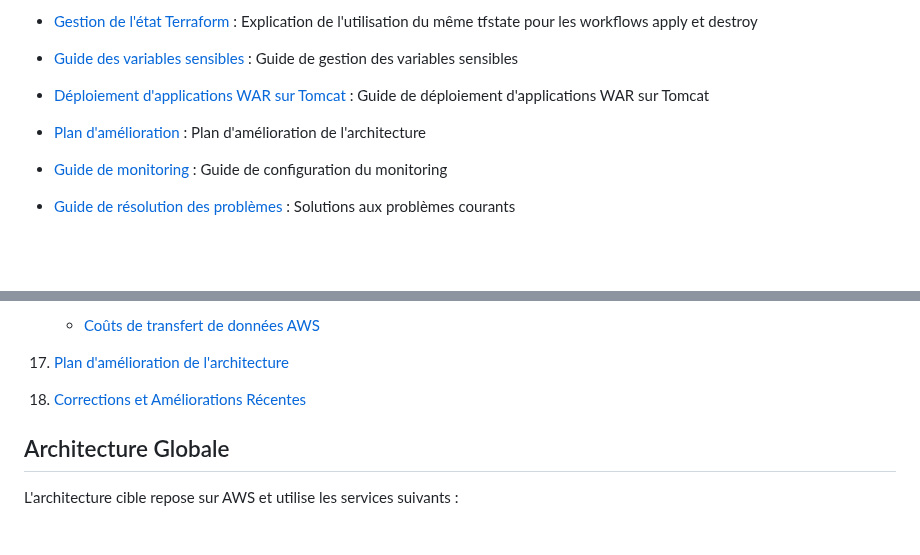
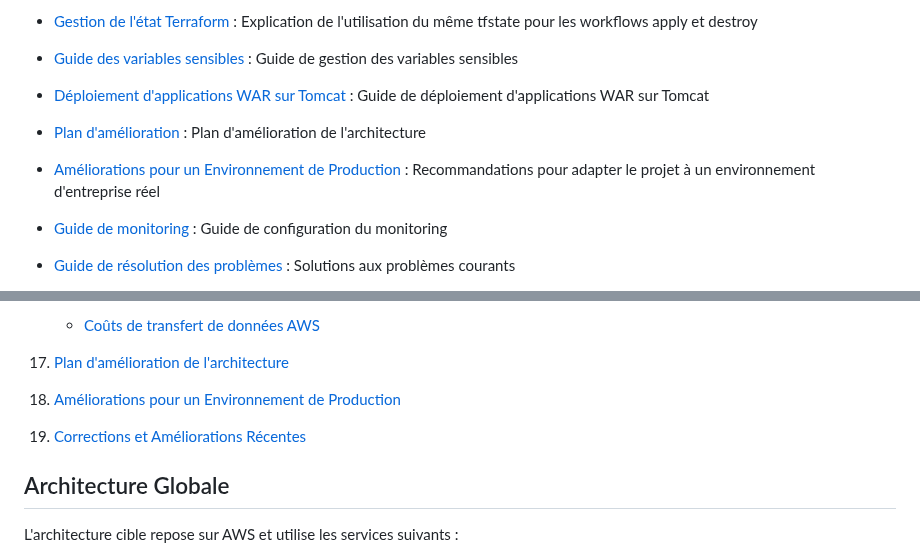
Before and after one commit to Med3Sin/Studi-YourMedia-ECF, a Markdown page: README.md, 2 parts joined by grey strips. Rendered like a GitHub page; blank space fills up the shorter version.

Commit message:
Ajout d'une documentation sur les améliorations pour un environnement de production

```diff
--- a/README.md
+++ b/README.md
@@ -26,6 +26,7 @@ Toute la documentation du projet est maintenant centralisée dans le dossier `do
 
 - [Déploiement d'applications WAR sur Tomcat](docs/TOMCAT-DEPLOYMENT-GUIDE.md) : Guide de déploiement d'applications WAR sur Tomcat
 - [Plan d'amélioration](docs/ARCHITECTURE-IMPROVEMENT-PLAN.md) : Plan d'amélioration de l'architecture
+- [Améliorations pour un Environnement de Production](docs/AMELIORATIONS-SECURITE-PRODUCTION.md) : Recommandations pour adapter le projet à un environnement d'entreprise réel
 - [Guide de monitoring](docs/MONITORING-SETUP-GUIDE.md) : Guide de configuration du monitoring
 - [Guide de résolution des problèmes](docs/TROUBLESHOOTING.md) : Solutions aux problèmes courants
 - [Guide des conteneurs Docker](docs/DOCKER-MANAGEMENT.md) : Guide d'utilisation des conteneurs Docker
@@ -64,7 +65,8 @@ Toute la documentation du projet est maintenant centralisée dans le dossier `do
 16. [Considérations sur les coûts AWS](#considérations-sur-les-coûts-aws)
     * [Coûts de transfert de données AWS](#coûts-de-transfert-de-données-aws)
 17. [Plan d'amélioration de l'architecture](docs/ARCHITECTURE-IMPROVEMENT-PLAN.md)
-18. [Corrections et Améliorations Récentes](#corrections-et-améliorations-récentes)
+18. [Améliorations pour un Environnement de Production](docs/AMELIORATIONS-SECURITE-PRODUCTION.md)
+19. [Corrections et Améliorations Récentes](#corrections-et-améliorations-récentes)
 
 ## Architecture Globale
 
```
Also changed, not shown: docs/AMELIORATIONS-SECURITE-PRODUCTION.md (added, +181 -0 lines).
